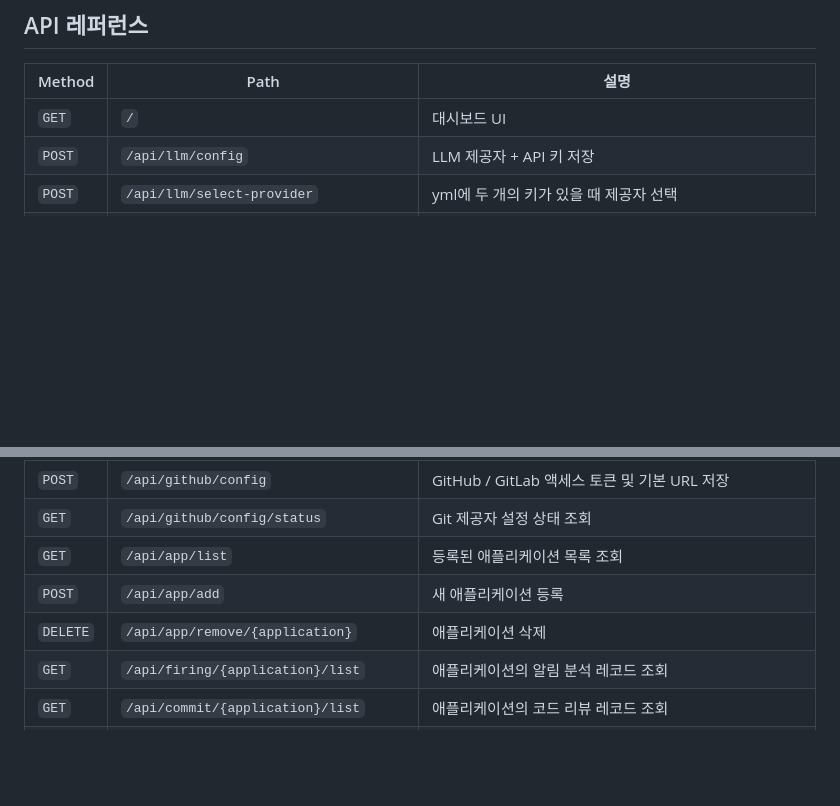
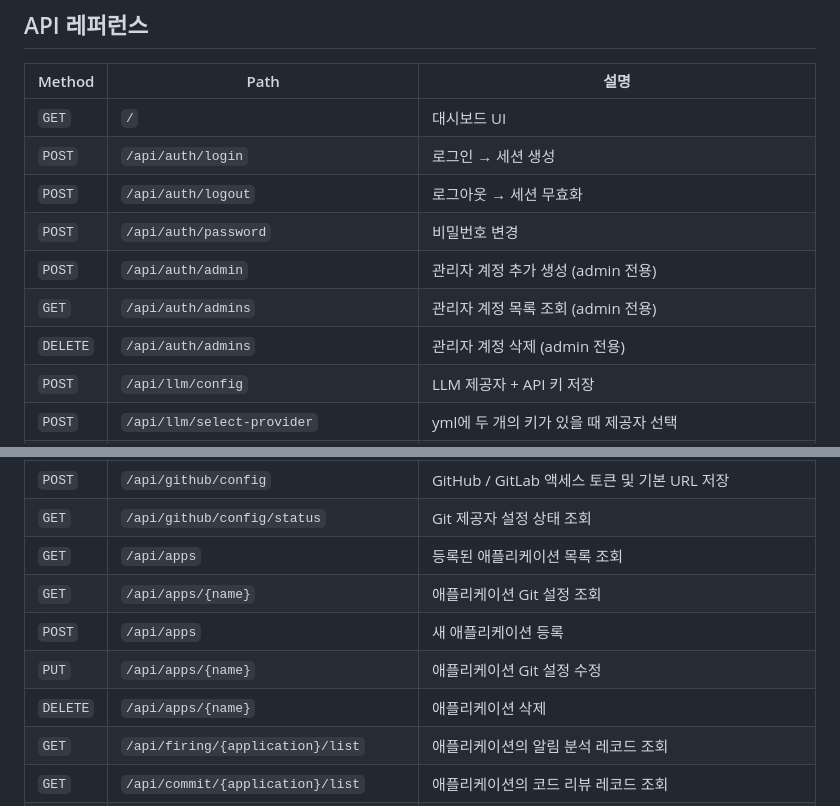
Before and after one commit to lyvius2/spring-ai-ops, a Markdown page: README_KR.md, 2 parts joined by grey strips. Rendered like a GitHub page; blank space fills up the shorter version.

```diff
--- a/README_KR.md
+++ b/README_KR.md
@@ -753,6 +753,12 @@ Spring AI Ops는 **Spring Security**를 사용하여 쓰기 작업을 보호합
 | Method | Path | 설명 |
 |---|---|---|
 | `GET` | `/` | 대시보드 UI |
+| `POST` | `/api/auth/login` | 로그인 → 세션 생성 |
+| `POST` | `/api/auth/logout` | 로그아웃 → 세션 무효화 |
+| `POST` | `/api/auth/password` | 비밀번호 변경 |
+| `POST` | `/api/auth/admin` | 관리자 계정 추가 생성 (admin 전용) |
+| `GET` | `/api/auth/admins` | 관리자 계정 목록 조회 (admin 전용) |
+| `DELETE` | `/api/auth/admins` | 관리자 계정 삭제 (admin 전용) |
 | `POST` | `/api/llm/config` | LLM 제공자 + API 키 저장 |
 | `POST` | `/api/llm/select-provider` | yml에 두 개의 키가 있을 때 제공자 선택 |
 | `GET` | `/api/loki/status` | Loki 설정 상태 조회 |
@@ -762,9 +768,11 @@ Spring AI Ops는 **Spring Security**를 사용하여 쓰기 작업을 보호합
 | `GET` | `/api/prometheus/application-metrics` | 등록된 애플리케이션별 Prometheus 메트릭 조회 (메모리, CPU, 레이턴시, HTTP 상태) |
 | `POST` | `/api/github/config` | GitHub / GitLab 액세스 토큰 및 기본 URL 저장 |
 | `GET` | `/api/github/config/status` | Git 제공자 설정 상태 조회 |
-| `GET` | `/api/app/list` | 등록된 애플리케이션 목록 조회 |
-| `POST` | `/api/app/add` | 새 애플리케이션 등록 |
-| `DELETE` | `/api/app/remove/{application}` | 애플리케이션 삭제 |
+| `GET` | `/api/apps` | 등록된 애플리케이션 목록 조회 |
+| `GET` | `/api/apps/{name}` | 애플리케이션 Git 설정 조회 |
+| `POST` | `/api/apps` | 새 애플리케이션 등록 |
+| `PUT` | `/api/apps/{name}` | 애플리케이션 Git 설정 수정 |
+| `DELETE` | `/api/apps/{name}` | 애플리케이션 삭제 |
 | `GET` | `/api/firing/{application}/list` | 애플리케이션의 알림 분석 레코드 조회 |
 | `GET` | `/api/commit/{application}/list` | 애플리케이션의 코드 리뷰 레코드 조회 |
 | `POST` | `/api/code-risk` | 정적 코드 위험 분석 실행 |
```
Also changed, not shown: README.md (+12 -3 lines).
